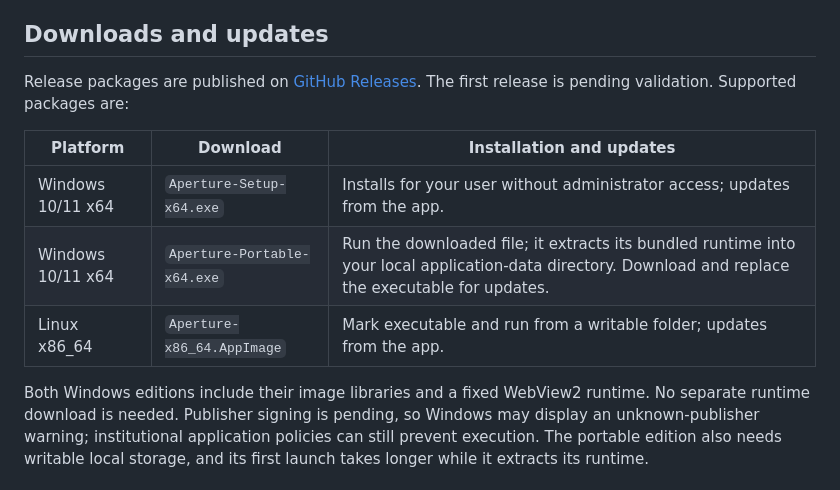
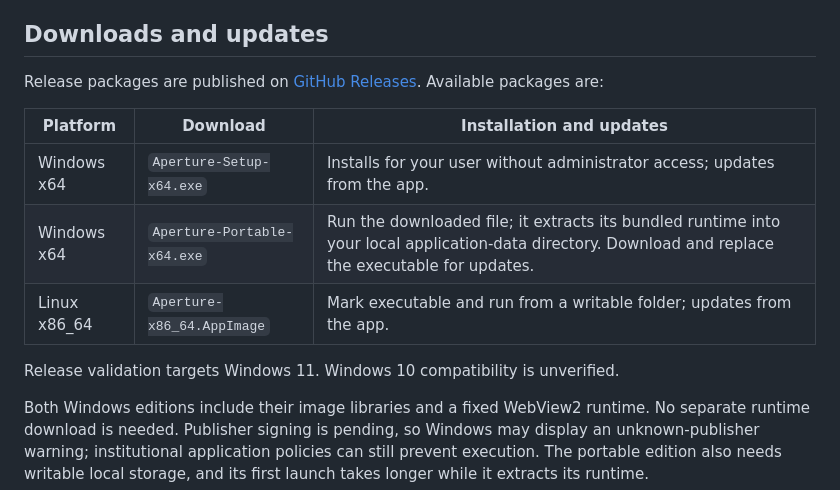
Before and after one commit to neuroqp/neuroqp-aperture, a Markdown page: README.md, the part around the change. Rendered like a GitHub page.

Commit message:
Clarify release downloads and Windows validation scope

```diff
--- a/README.md
+++ b/README.md
@@ -19,13 +19,15 @@ initial theme follows the system.
 ## Downloads and updates
 
 Release packages are published on [GitHub Releases](https://github.com/neuroqp/neuroqp-aperture/releases).
-The first release is pending validation. Supported packages are:
+Available packages are:
 
-| Platform          | Download                    | Installation and updates                                                                                                                              |
-| ----------------- | --------------------------- | ----------------------------------------------------------------------------------------------------------------------------------------------------- |
-| Windows 10/11 x64 | `Aperture-Setup-x64.exe`    | Installs for your user without administrator access; updates from the app.                                                                            |
-| Windows 10/11 x64 | `Aperture-Portable-x64.exe` | Run the downloaded file; it extracts its bundled runtime into your local application-data directory. Download and replace the executable for updates. |
-| Linux x86_64      | `Aperture-x86_64.AppImage`  | Mark executable and run from a writable folder; updates from the app.                                                                                 |
+| Platform     | Download                    | Installation and updates                                                                                                                              |
+| ------------ | --------------------------- | ----------------------------------------------------------------------------------------------------------------------------------------------------- |
+| Windows x64  | `Aperture-Setup-x64.exe`    | Installs for your user without administrator access; updates from the app.                                                                            |
+| Windows x64  | `Aperture-Portable-x64.exe` | Run the downloaded file; it extracts its bundled runtime into your local application-data directory. Download and replace the executable for updates. |
+| Linux x86_64 | `Aperture-x86_64.AppImage`  | Mark executable and run from a writable folder; updates from the app.                                                                                 |
+
+Release validation targets Windows 11. Windows 10 compatibility is unverified.
 
 Both Windows editions include their image libraries and a fixed WebView2 runtime.
 No separate runtime download is needed. Publisher signing is pending, so Windows
```
